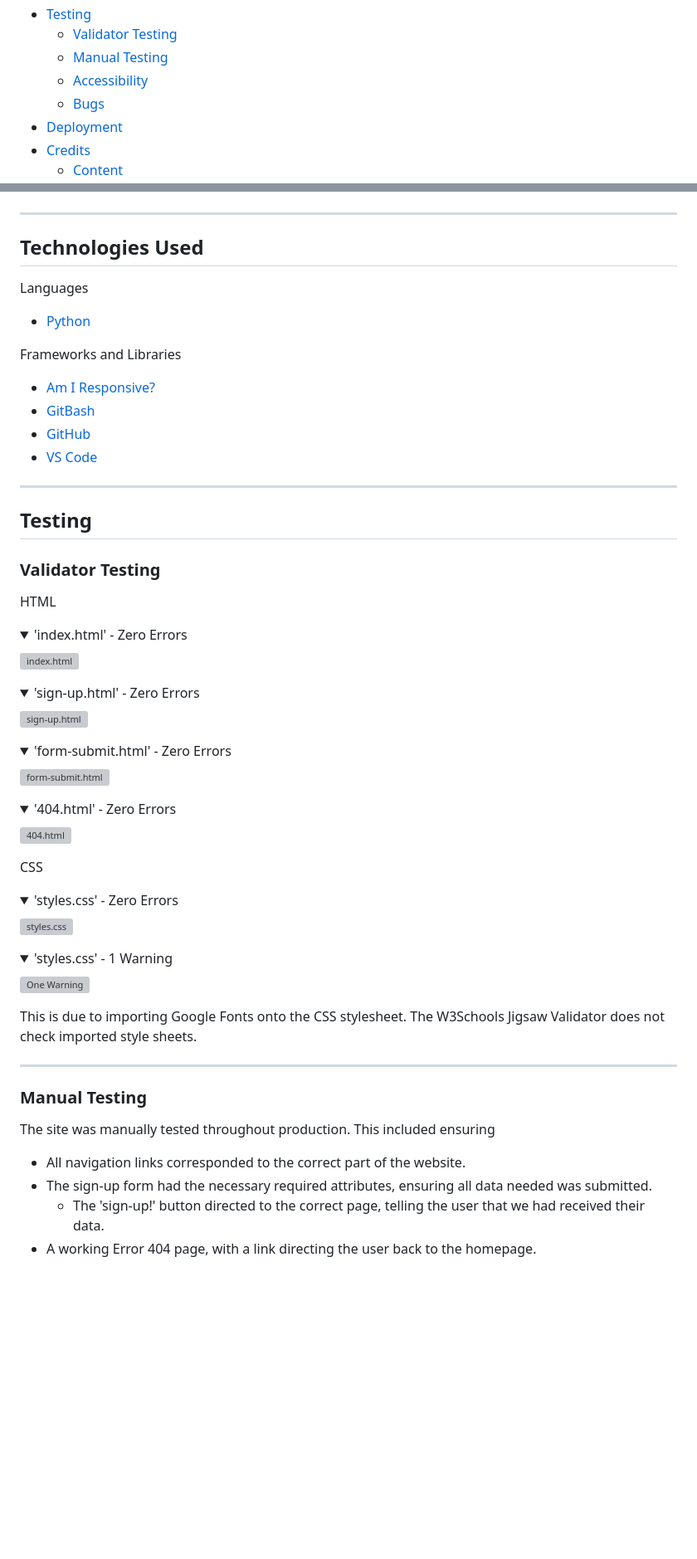
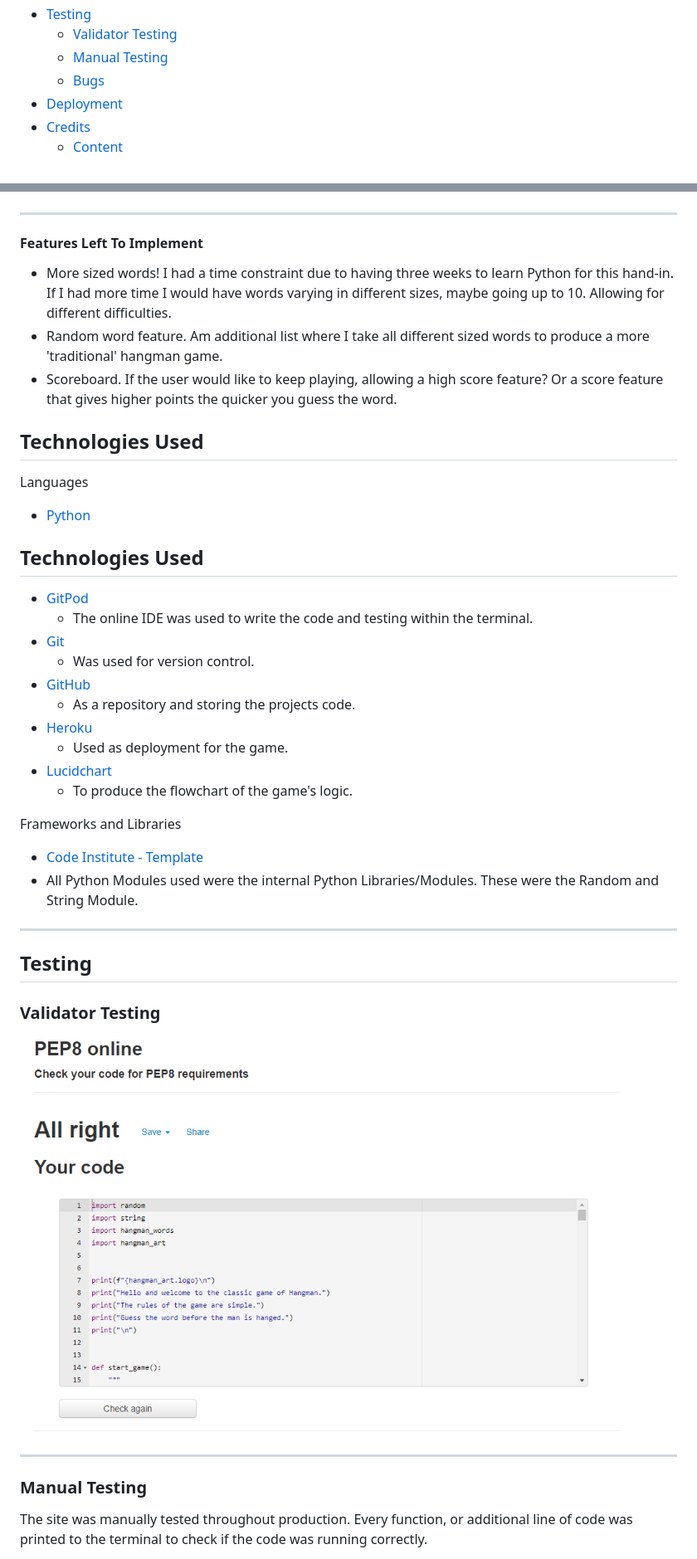
Before and after one commit to TotallySly/003.-OWN-PROJECT--hangman--python, a Markdown page: README.md, 2 parts joined by grey strips. Shown: that part at 83% size. Rendered like a GitHub page; pictures changed too: assets/readme-images/validator.png (added); folded sections open; blank space fills up the shorter version; grey boxes are pictures that could not be loaded.

Commit message:
Add validator testing and features left to implement to README file

```diff
--- a/README.md
+++ b/README.md
@@ -26,7 +26,6 @@ Link to the project -  [Hangman - The Game](https://game-of-hang-the-man.herokua
   * [Testing](#testing)
     * [Validator Testing](#validator-testing)
     * [Manual Testing](#manual-testing)
-    * [Accessibility](#accessibility)
     * [Bugs](#unfixed-bugs)
   * [Deployment](#deployment)
   * [Credits](#credits)
@@ -191,17 +190,33 @@ I used ASCII Art as the imagery within this project.
 
 ***
 
+#### Features Left To Implement
+
+  - More sized words! I had a time constraint due to having three weeks to learn Python for this hand-in. If I had more time I would have words varying in different sizes, maybe going up to 10. Allowing for different difficulties.
+  - Random word feature. Am additional list where I take all different sized words to produce a more 'traditional' hangman game.
+  - Scoreboard. If the user would like to keep playing, allowing a high score feature? Or a score feature that gives higher points the quicker you guess the word.
+
 ## Technologies Used
 
 Languages
   - [Python](https://en.wikipedia.org/wiki/Python_(programming_language))
 
+## Technologies Used
+
+  - [GitPod](https://gitpod.io/)
+    - The online IDE was used to write the code and testing within the terminal.
+  - [Git](https://git-scm.com/)
+    - Was used for version control.
+  - [GitHub](https://github.com/)
+    - As a repository and storing the projects code.
+  - [Heroku](https://www.heroku.com/home)
+    - Used as deployment for the game.
+  - [Lucidchart](https://www.lucidchart.com/pages/)
+    - To produce the flowchart of the game's logic.
 
 Frameworks and Libraries
-  - [Am I Responsive?](http://ami.responsivedesign.is/)
-  - [GitBash](https://gitforwindows.org/)
-  - [GitHub](https://github.com/)
-  - [VS Code](https://code.visualstudio.com/)
+ - [Code Institute - Template](https://github.com/Code-Institute-Org/gitpod-full-template)
+ - All Python Modules used were the internal Python Libraries/Modules. These were the Random and String Module.
 
 ***
 
@@ -209,45 +224,12 @@ Frameworks and Libraries
 
 ### Validator Testing
 
-  HTML
-    <details>
-      <summary>'index.html' - Zero Errors</summary>
-      ![index.html](assets/readme-images/w3schools-index-validator.png)
-    </details>
-    <details>
-    <summary>'sign-up.html' - Zero Errors</summary>
-    ![sign-up.html](assets/readme-images/w3schoold-sign-up-validator.png)
-    </details>
-        <details>
-    <summary>'form-submit.html' - Zero Errors</summary>
-    ![form-submit.html](assets/readme-images/w3schools-form-submit-validator.png)
-    </details>
-            <details>
-    <summary>'404.html' - Zero Errors</summary>
-    ![404.html](assets/readme-images/w3schoold-404-validator%20.png)
-    </details>
+![PEP8 - Online Check](assets/readme-images/validator.png)
 
-
-
-  CSS
-    <details>
-      <summary>'styles.css' - Zero Errors</summary>
-      ![styles.css](assets/readme-images/w3schools-css-validator.png)
-    </details>
-    <details>
-      <summary>'styles.css' - 1 Warning</summary>
-      ![One Warning](assets/readme-images/w3schools-css-warning.png)
-    </details>
-
-  This is due to importing Google Fonts onto the CSS stylesheet. The W3Schools Jigsaw Validator does not check imported style sheets.
 
 ***
 
 ### Manual Testing
 
-The site was manually tested throughout production. This included ensuring
-   - All navigation links corresponded to the correct part of the website.
-   - The sign-up form had the necessary required attributes, ensuring all data needed was submitted.
-     - The 'sign-up!' button directed to the correct page, telling the user that we had received their data.
-   - A working Error 404 page, with a link directing the user back to the homepage.
+The site was manually tested throughout production. Every function, or additional line of code was printed to the terminal to check if the code was running correctly.
 
```
Also changed, not shown: other parts of README.md (+1 -109 lines).
